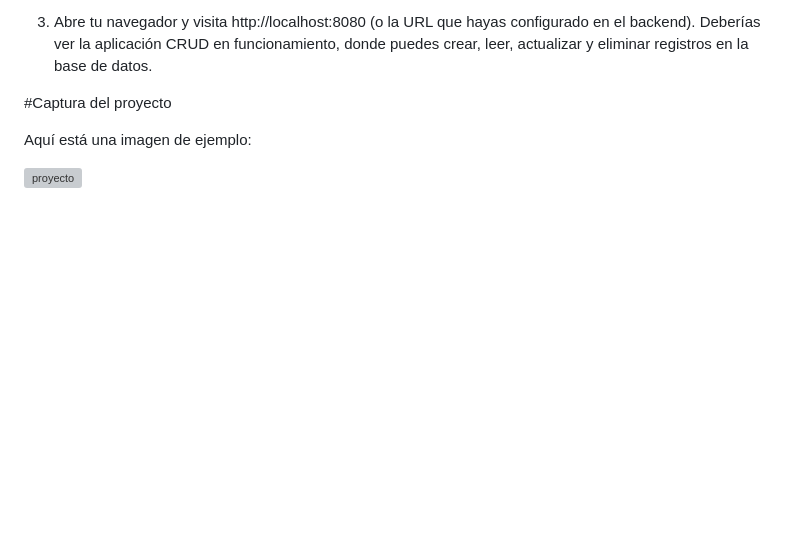
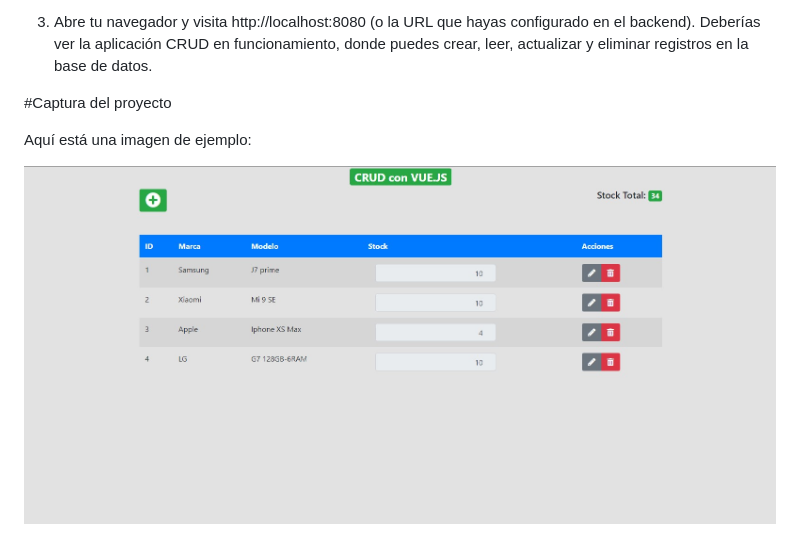
Before and after one commit to sanditor/crud_vue_php_msql_PDO, a Markdown page: README.MD, the part around the change. Rendered like a GitHub page; pictures changed too: img/capturaProyecto.jpg (added); blank space fills up the shorter version; grey boxes are pictures that could not be loaded.

Commit message:
Actualizar README.md

```diff
--- a/README.MD
+++ b/README.MD
@@ -27,4 +27,4 @@ git remote add origin https://github.com/sanditor/crud_vue_php_msql_PDO.git
 
 Aquí está una imagen de ejemplo:
 
-![proyecto](img/capturaProyecto.png)
+![proyecto](img/capturaProyecto.jpg)
```
